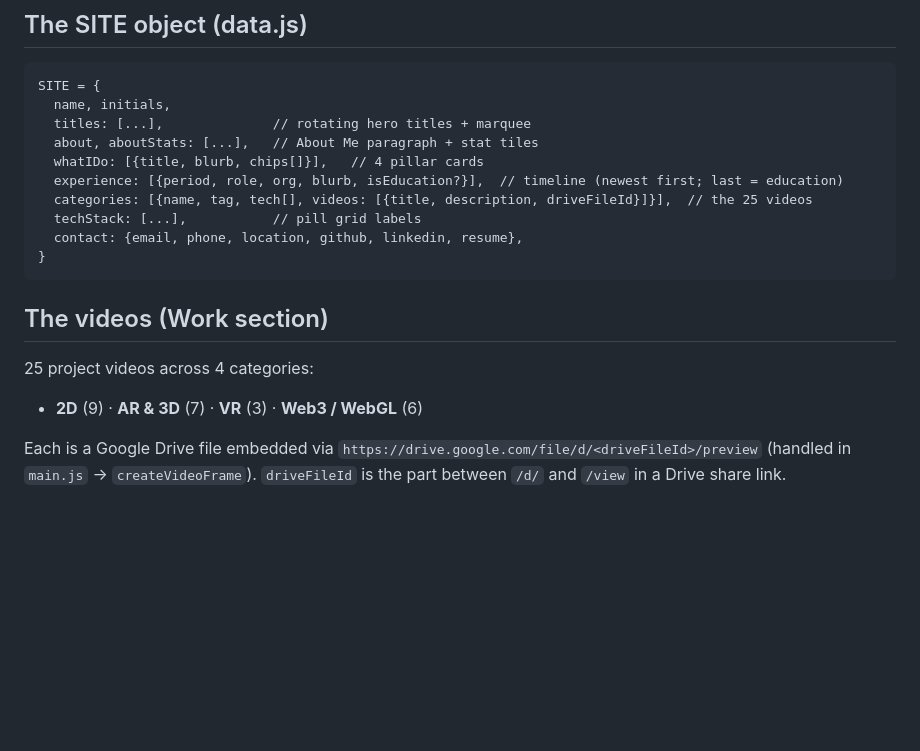
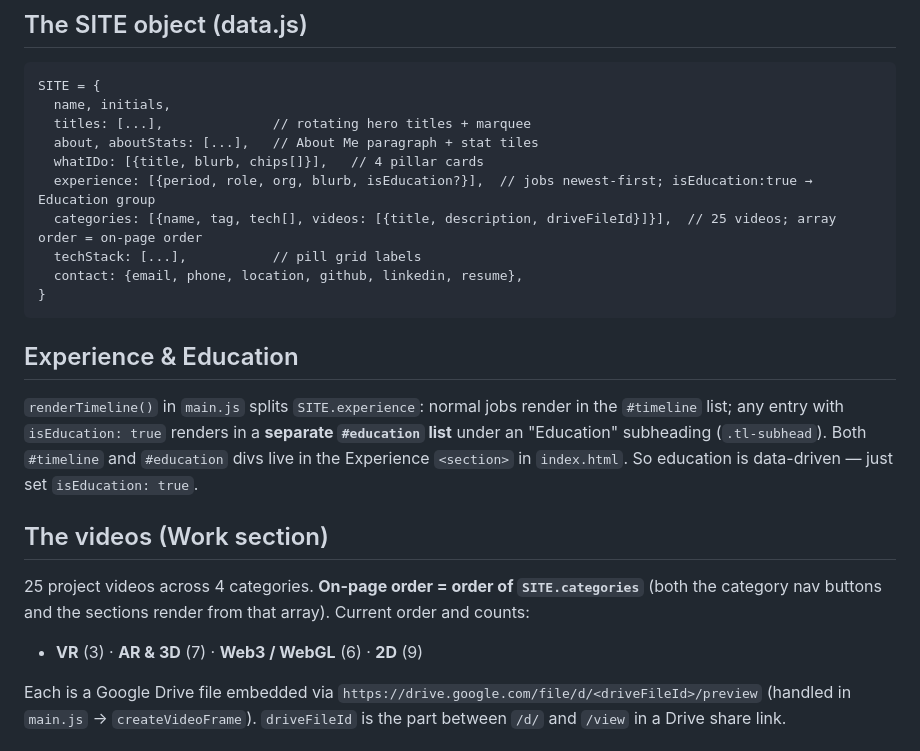
Before and after one commit to Ahmadzafar005/Ahmadzafar005.github.io, a Markdown page: CLAUDE.md, the part around one of its changes. Drawn GitHub-style; blank space fills up the shorter version.

````diff
--- a/CLAUDE.md
+++ b/CLAUDE.md
@@ -46,16 +46,23 @@ SITE = {
   titles: [...],              // rotating hero titles + marquee
   about, aboutStats: [...],   // About Me paragraph + stat tiles
   whatIDo: [{title, blurb, chips[]}],   // 4 pillar cards
-  experience: [{period, role, org, blurb, isEducation?}],  // timeline (newest first; last = education)
-  categories: [{name, tag, tech[], videos: [{title, description, driveFileId}]}],  // the 25 videos
+  experience: [{period, role, org, blurb, isEducation?}],  // jobs newest-first; isEducation:true → Education group
+  categories: [{name, tag, tech[], videos: [{title, description, driveFileId}]}],  // 25 videos; array order = on-page order
   techStack: [...],           // pill grid labels
   contact: {email, phone, location, github, linkedin, resume},
 }
 ```
 
+## Experience & Education
+`renderTimeline()` in `main.js` splits `SITE.experience`: normal jobs render in the `#timeline`
+list; any entry with `isEducation: true` renders in a **separate `#education` list** under an
+"Education" subheading (`.tl-subhead`). Both `#timeline` and `#education` divs live in the
+Experience `<section>` in `index.html`. So education is data-driven — just set `isEducation: true`.
+
 ## The videos (Work section)
-25 project videos across 4 categories:
-- **2D** (9) · **AR & 3D** (7) · **VR** (3) · **Web3 / WebGL** (6)
+25 project videos across 4 categories. **On-page order = order of `SITE.categories`** (both the
+category nav buttons and the sections render from that array). Current order and counts:
+- **VR** (3) · **AR & 3D** (7) · **Web3 / WebGL** (6) · **2D** (9)
 
 Each is a Google Drive file embedded via `https://drive.google.com/file/d/<driveFileId>/preview`
 (handled in `main.js` → `createVideoFrame`). `driveFileId` is the part between `/d/` and `/view`
````
Also changed, not shown: other parts of CLAUDE.md (+23 -2 lines).
